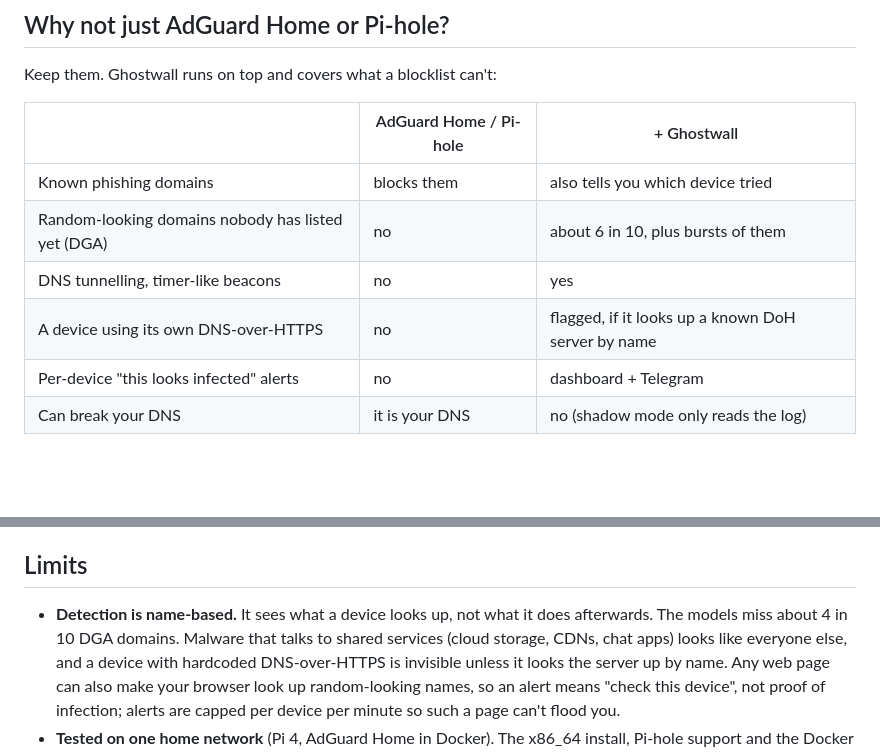
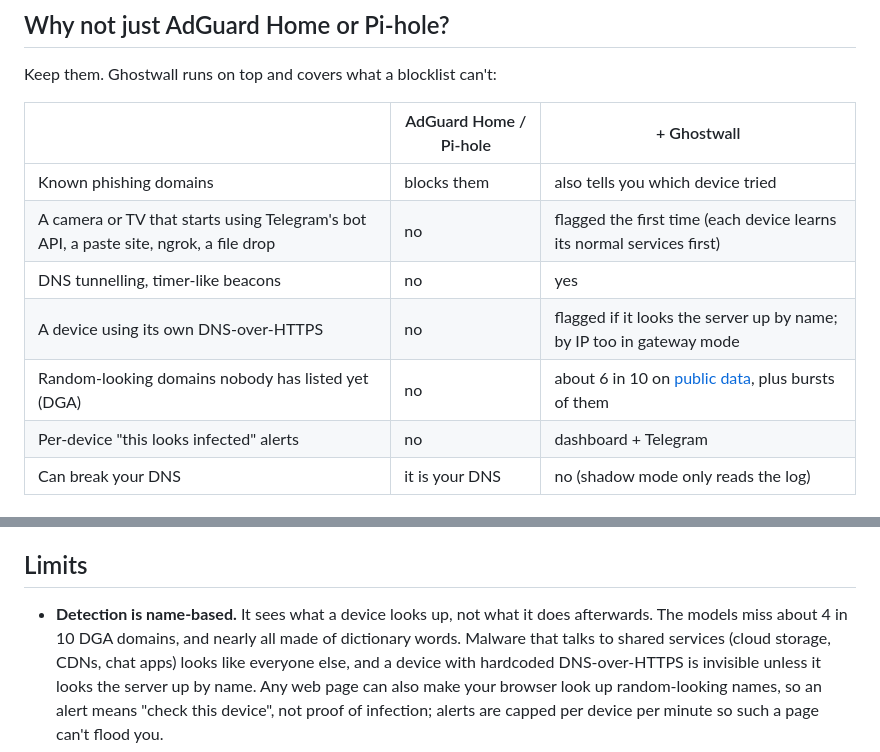
Before and after one commit to TRXAlpha/ghostwall, a Markdown page: README.md, 2 parts joined by grey strips. Drawn GitHub-style; blank space fills up the shorter version.

```diff
--- a/README.md
+++ b/README.md
@@ -34,9 +37,10 @@ Keep them. Ghostwall runs on top and covers what a blocklist can't:
 | | AdGuard Home / Pi-hole | + Ghostwall |
 |---|---|---|
 | Known phishing domains | blocks them | also tells you which device tried |
-| Random-looking domains nobody has listed yet (DGA) | no | about 6 in 10, plus bursts of them |
+| A camera or TV that starts using Telegram's bot API, a paste site, ngrok, a file drop | no | flagged the first time (each device learns its normal services first) |
 | DNS tunnelling, timer-like beacons | no | yes |
-| A device using its own DNS-over-HTTPS | no | flagged, if it looks up a known DoH server by name |
+| A device using its own DNS-over-HTTPS | no | flagged if it looks the server up by name; by IP too in gateway mode |
+| Random-looking domains nobody has listed yet (DGA) | no | about 6 in 10 on [public data](agents/dga_eval/results_public.md), plus bursts of them |
 | Per-device "this looks infected" alerts | no | dashboard + Telegram |
 | Can break your DNS | it is your DNS | no (shadow mode only reads the log) |
 
@@ -233,7 +244,8 @@ on the missing model's empty score.)
 ## Limits
 
 - **Detection is name-based.** It sees what a device looks up, not what it does
-  afterwards. The models miss about 4 in 10 DGA domains. Malware that talks to shared
+  afterwards. The models miss about 4 in 10 DGA domains, and nearly all made of
+  dictionary words. Malware that talks to shared
   services (cloud storage, CDNs, chat apps) looks like everyone else, and a device with
   hardcoded DNS-over-HTTPS is invisible unless it looks the server up by name. Any web
   page can also make your browser look up random-looking names, so an alert means
```
Also changed, not shown: other parts of README.md (+40 -30 lines), docs/ARCHITECTURE.md (+18 -10 lines).
